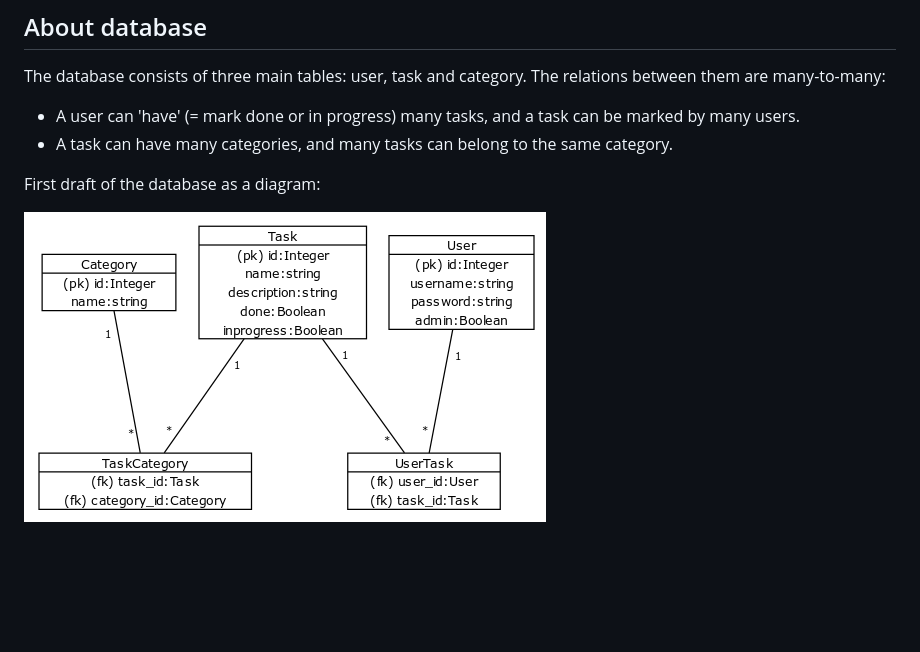
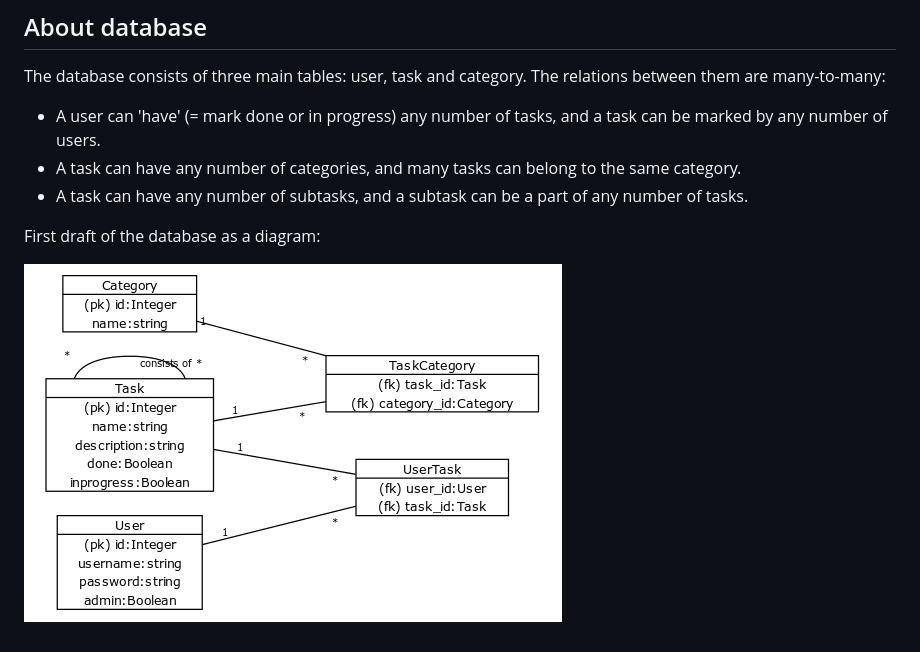
Before and after one commit to perander/training-planner, a Markdown page: documentation/aboutdatabase.md, the part around the change. Rendered like a GitHub page; pictures changed too: documentation/img/dbdiagram.png (added); blank space fills up the shorter version.

Commit message:
update database documentation

```diff
--- a/documentation/aboutdatabase.md
+++ b/documentation/aboutdatabase.md
@@ -1,9 +1,10 @@
 ## About database
 
 The database consists of three main tables: user, task and category. The relations between them are many-to-many:
-- A user can 'have' (= mark done or in progress) many tasks, and a task can be marked by many users.
-- A task can have many categories, and many tasks can belong to the same category.
+- A user can 'have' (= mark done or in progress) any number of tasks, and a task can be marked by any number of users.
+- A task can have any number of categories, and many tasks can belong to the same category.
+- A task can have any number of subtasks, and a subtask can be a part of any number of tasks.
 
 First draft of the database as a diagram:
 
-![diagram](../img/dbdiagram.png)
+![diagram](./img/dbdiagram.png)
```
Also changed, not shown: documentation/planning.md (added, +17 -0 lines).
